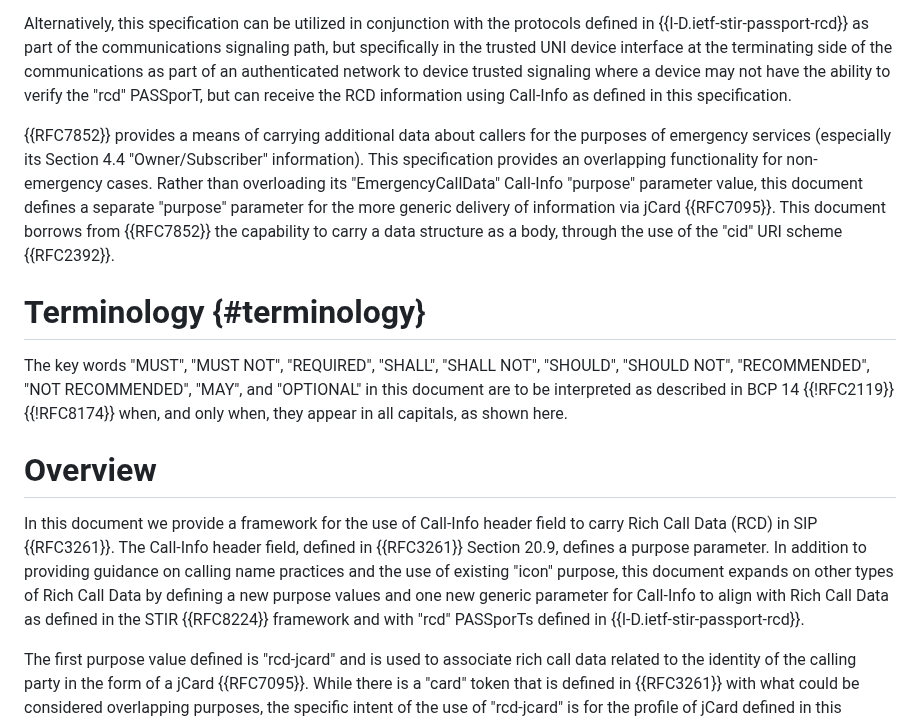
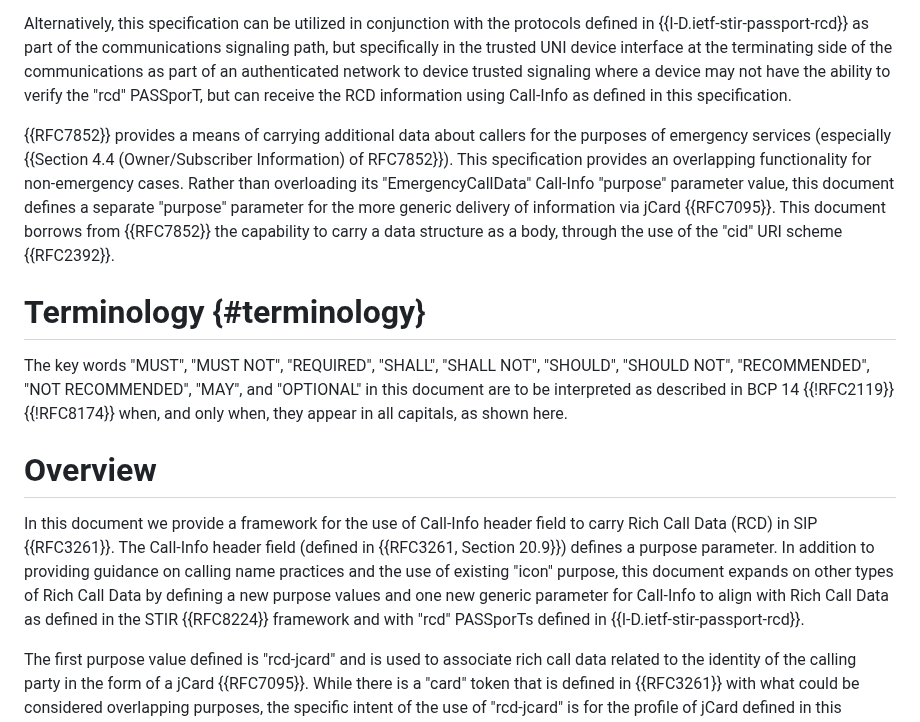
Before and after one commit to ajeanmahoney/sipcore-callinfo-rfc, a Markdown page: draft-ietf-sipcore-callinfo-rcd.md, the part around one of its changes. Drawn GitHub-style.

```diff
--- a/draft-ietf-sipcore-callinfo-rcd.md
+++ b/draft-ietf-sipcore-callinfo-rcd.md
@@ -69,7 +69,7 @@ Used on its own, this specification assumes that the called party user agent can
 
 Alternatively, this specification can be utilized in conjunction with the protocols defined in {{I-D.ietf-stir-passport-rcd}} as part of the communications signaling path, but specifically in the trusted UNI device interface at the terminating side of the communications as part of an authenticated network to device trusted signaling where a device may not have the ability to verify the "rcd" PASSporT, but can receive the RCD information using Call-Info as defined in this specification.
 
-{{RFC7852}} provides a means of carrying additional data about callers for the purposes of emergency services (especially its Section 4.4 "Owner/Subscriber" information).  This specification provides an overlapping functionality for non-emergency cases.  Rather than overloading its "EmergencyCallData" Call-Info "purpose" parameter value, this document defines a separate "purpose" parameter for the more generic delivery of information via jCard {{RFC7095}}.  This document borrows from {{RFC7852}} the capability to carry a data structure as a body, through the use of the "cid" URI scheme {{RFC2392}}.
+{{RFC7852}} provides a means of carrying additional data about callers for the purposes of emergency services (especially {{Section 4.4 (Owner/Subscriber Information) of RFC7852}}).  This specification provides an overlapping functionality for non-emergency cases.  Rather than overloading its "EmergencyCallData" Call-Info "purpose" parameter value, this document defines a separate "purpose" parameter for the more generic delivery of information via jCard {{RFC7095}}.  This document borrows from {{RFC7852}} the capability to carry a data structure as a body, through the use of the "cid" URI scheme {{RFC2392}}.
 
 # Terminology {#terminology}
 
@@ -77,7 +77,7 @@ The key words "MUST", "MUST NOT", "REQUIRED", "SHALL", "SHALL NOT", "SHOULD", "S
 
 # Overview
 
-In this document we provide a framework for the use of Call-Info header field to carry Rich Call Data (RCD) in SIP {{RFC3261}}. The Call-Info header field, defined in {{RFC3261}} Section 20.9, defines a purpose parameter. In addition to providing guidance on calling name practices and the use of existing "icon" purpose, this document expands on other types of Rich Call Data by defining a new purpose values and one new generic parameter for Call-Info to align with Rich Call Data as defined in the STIR {{RFC8224}} framework and with "rcd" PASSporTs defined in {{I-D.ietf-stir-passport-rcd}}.
+In this document we provide a framework for the use of Call-Info header field to carry Rich Call Data (RCD) in SIP {{RFC3261}}. The Call-Info header field (defined in {{RFC3261, Section 20.9}}) defines a purpose parameter. In addition to providing guidance on calling name practices and the use of existing "icon" purpose, this document expands on other types of Rich Call Data by defining a new purpose values and one new generic parameter for Call-Info to align with Rich Call Data as defined in the STIR {{RFC8224}} framework and with "rcd" PASSporTs defined in {{I-D.ietf-stir-passport-rcd}}.
 
 The first purpose value defined is "rcd-jcard" and is used to associate rich call data related to the identity of the calling party in the form of a jCard {{RFC7095}}. While there is a "card" token that is defined in {{RFC3261}} with what could be considered overlapping purposes, the specific intent of the use of "rcd-jcard" is for the profile of jCard defined in this document for use in Call-Info for Rich Call Data. The choice of jCard in this specification is guided by two things. First, JSON has become the default and is generally the widely accepted optimally supported format for transmission, parsing, and manipulation of data on IP networks and jCard represents an extensible method of providing information about a person or business associated with a call. Second, jCard has also been defined in {{I-D.ietf-stir-passport-rcd}} and has been adopted by PASSporT {{RFC8225}} because of the usage of JSON Web Tokens (JWT) {{RFC7519}}.
 
```
Also changed, not shown: other parts of draft-ietf-sipcore-callinfo-rcd.md (+25 -25 lines).
